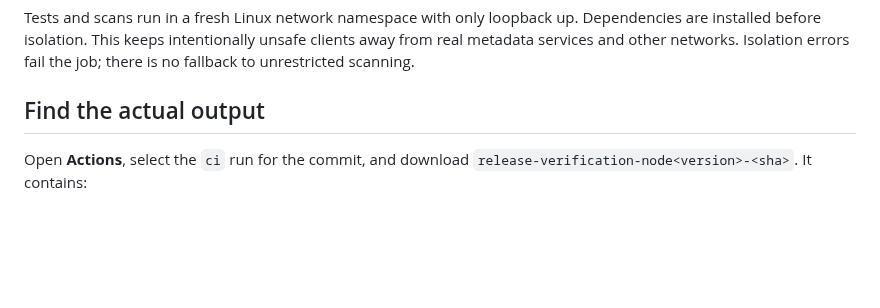
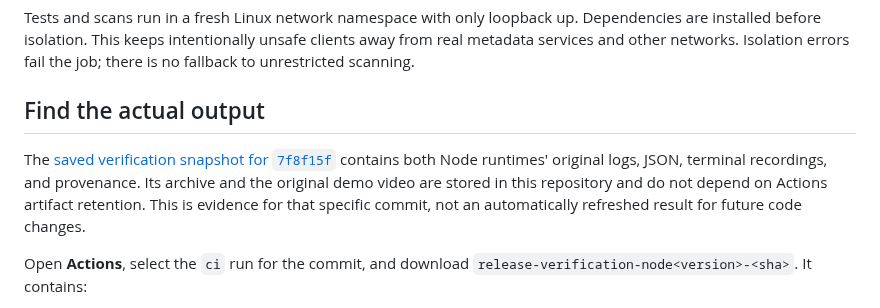
Before and after one commit to actions-marketplace-validations/roshan-amble_ssrf-lab, a Markdown page: docs/RELEASE_VERIFICATION.md, the part around the change. Drawn GitHub-style; blank space fills up the shorter version.

```diff
--- a/docs/RELEASE_VERIFICATION.md
+++ b/docs/RELEASE_VERIFICATION.md
@@ -25,6 +25,12 @@ clients away from real metadata services and other networks. Isolation errors
 fail the job; there is no fallback to unrestricted scanning.
 
 ## Find the actual output
+
+The [saved verification snapshot for `7f8f15f`](evidence/2026-10-12-7f8f15f/README.md)
+contains both Node runtimes' original logs, JSON, terminal recordings, and
+provenance. Its archive and the original demo video are stored in this repository
+and do not depend on Actions artifact retention. This is evidence for that
+specific commit, not an automatically refreshed result for future code changes.
 
 Open **Actions**, select the `ci` run for the commit, and download
 `release-verification-node<version>-<sha>`. It contains:
```
Also changed, not shown: README.md (+15 -1 lines), docs/media/ssrf-lab-demo.gif (added), 7 other files.
